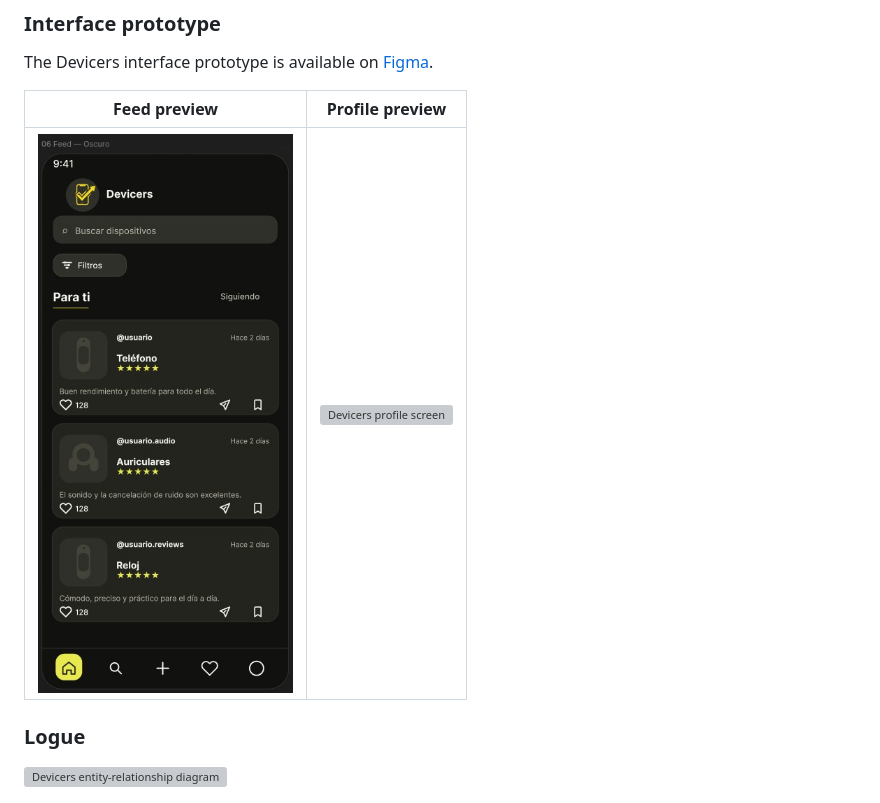
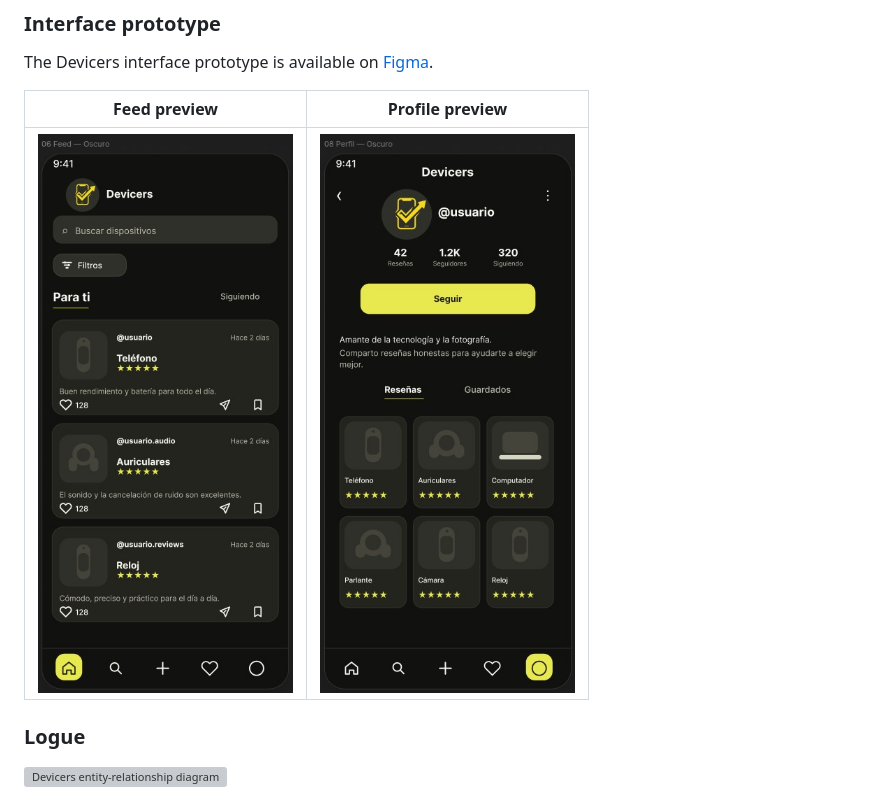
Before and after one commit to CarefreeHarp/tech-review-app, a Markdown page: README.md, the part around the change. Drawn GitHub-style; grey boxes are pictures that could not be loaded.

```diff
--- a/README.md
+++ b/README.md
@@ -12,7 +12,7 @@ The Devicers interface prototype is available on <a href="https://www.figma.com/
 
 | Feed preview | Profile preview |
 | --- | --- |
-| ![Devicers feed screen](images/AppFeedScreen.png) | ![Devicers profile screen](images/AppProfileScreen.jpeg) |
+| ![Devicers feed screen](images/AppFeedScreen.png) | ![Devicers profile screen](images/AppProfileScreen.png) |
 
 ### Logue
 
```
